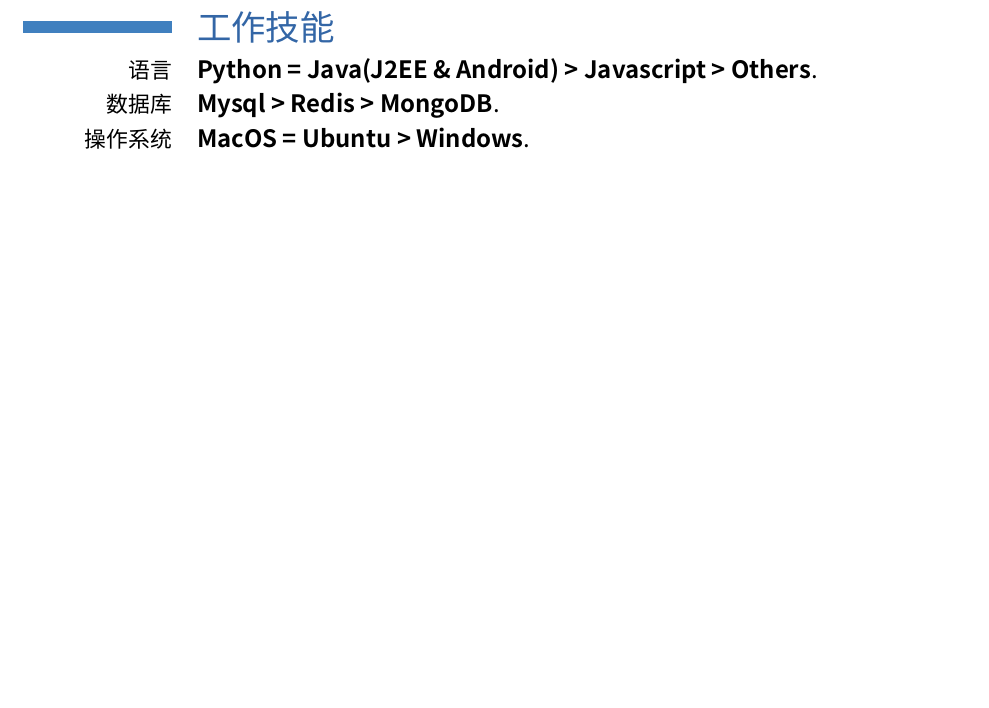
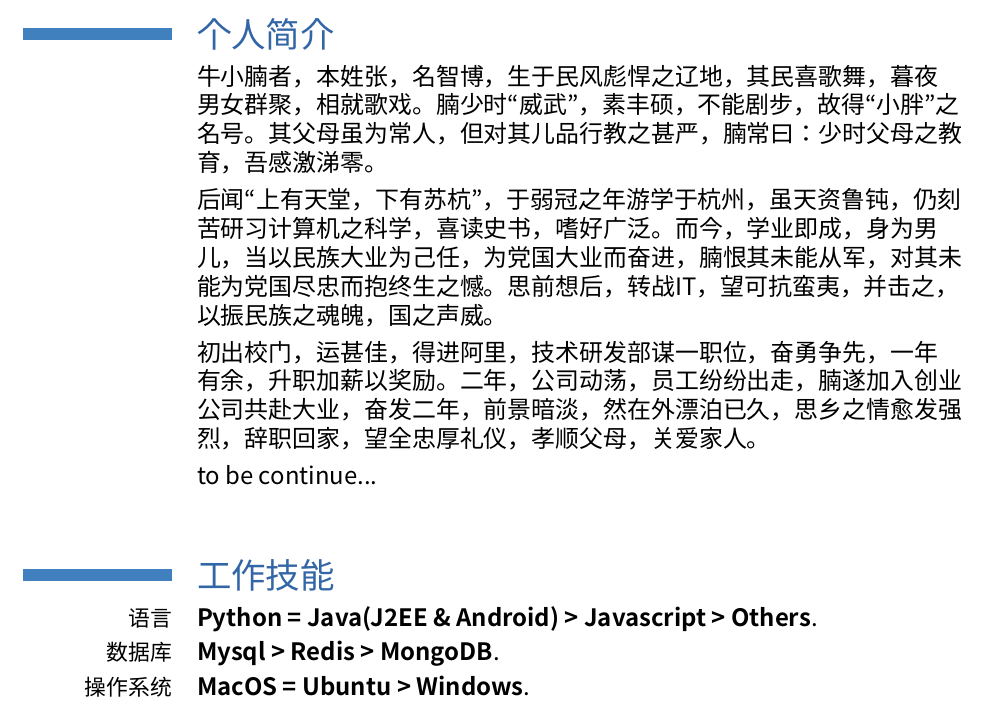
Before and after one commit to niusmallnan/resume, a LaTeX CV (niusmalnan-cn.tex): part of page 2 of 2, cut at the place of the change, the shorter picture padded with empty space. Compiled offline with XeLaTeX; a missing font is replaced by an installed copy or a similar font.

Commit message:
add 个人简介

```diff
--- a/niusmalnan-cn.tex
+++ b/niusmalnan-cn.tex
@@ -76,6 +76,16 @@
 \item 基于Diffable技术，实现静态资源的差量加载功能
 \end{itemize}}
 
+\section{个人简介}
+\cvitem{}
+{牛小腩者，本姓张，名智博，生于民风彪悍之辽地，其民喜歌舞，暮夜男女群聚，相就歌戏。腩少时“威武”，素丰硕，不能剧步，故得“小胖”之名号。其父母虽为常人，但对其儿品行教之甚严，腩常曰：少时父母之教育，吾感激涕零。}
+\cvitem{}
+{后闻“上有天堂，下有苏杭”，于弱冠之年游学于杭州，虽天资鲁钝，仍刻苦研习计算机之科学，喜读史书，嗜好广泛。而今，学业即成，身为男儿，当以民族大业为己任，为党国大业而奋进，腩恨其未能从军，对其未能为党国尽忠而抱终生之憾。思前想后，转战IT，望可抗蛮夷，并击之，以振民族之魂魄，国之声威。}
+\cvitem{}
+{初出校门，运甚佳，得进阿里，技术研发部谋一职位，奋勇争先，一年有余，升职加薪以奖励。二年，公司动荡，员工纷纷出走，腩遂加入创业公司共赴大业，奋发二年，前景暗淡，然在外漂泊已久，思乡之情愈发强烈，辞职回家，望全忠厚礼仪，孝顺父母，关爱家人。}
+\cvitem{}
+{to be continue...}
+
 \section{工作技能}
 \cventry{语言}{Python = Java(J2EE \& Android) > Javascript > Others}{}{}{}{}
 \cventry{数据库}{Mysql > Redis > MongoDB}{}{}{}{}
```
Also changed, not shown: niusmalnan-cn.pdf.
